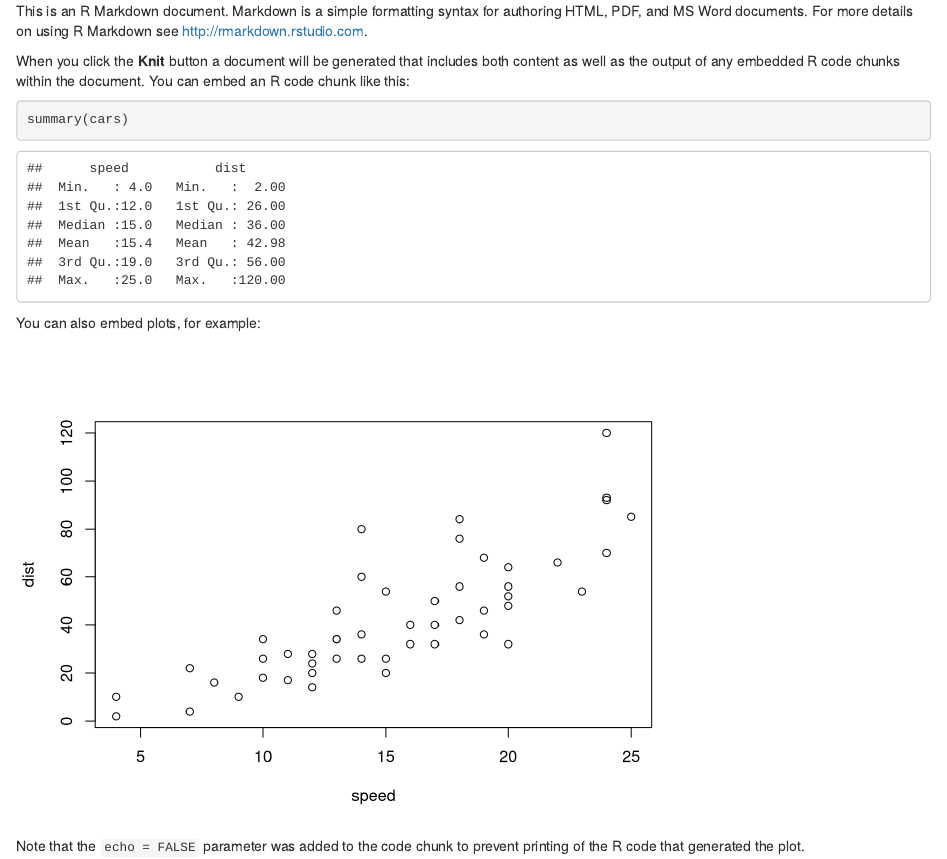
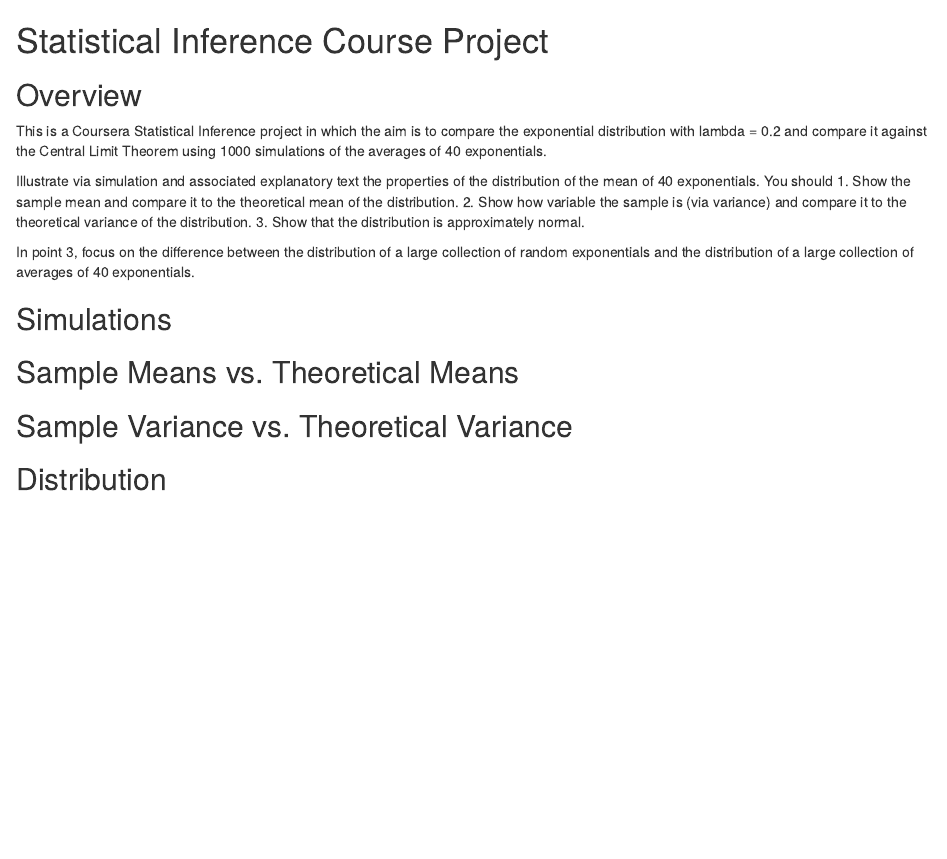
Before and after one commit to agrainofsand/Statistical_Inference_Project, an R Markdown document (course_project.Rmd): the page in a window 1100 px wide, from its top. Rendered offline with R 4.5, knitr and Pandoc, with nearby package versions.

Commit message:
created outlines for course_project.rmd. knitted html

````diff
--- a/course_project.Rmd
+++ b/course_project.Rmd
@@ -1,16 +1,18 @@
+# Statistical Inference Course Project
+## Overview
+This is a Coursera Statistical Inference project in which the aim is to compare the exponential distribution with lambda = 0.2 and compare it against the Central Limit Theorem using 1000 simulations of the averages of 40 exponentials.
 
-This is an R Markdown document. Markdown is a simple formatting syntax for authoring HTML, PDF, and MS Word documents. For more details on using R Markdown see <http://rmarkdown.rstudio.com>.
+Illustrate via simulation and associated explanatory text the properties of the distribution of the mean of 40 exponentials.  You should
+1. Show the sample mean and compare it to the theoretical mean of the distribution.
+2. Show how variable the sample is (via variance) and compare it to the theoretical variance of the distribution.
+3. Show that the distribution is approximately normal.
 
-When you click the **Knit** button a document will be generated that includes both content as well as the output of any embedded R code chunks within the document. You can embed an R code chunk like this:
+In point 3, focus on the difference between the distribution of a large collection of random exponentials and the distribution of a large collection of averages of 40 exponentials.
 
-```{r}
-summary(cars)
-```
+## Simulations
 
-You can also embed plots, for example:
+## Sample Means vs. Theoretical Means
 
-```{r, echo=FALSE}
-plot(cars)
-```
+## Sample Variance vs. Theoretical Variance
 
-Note that the `echo = FALSE` parameter was added to the code chunk to prevent printing of the R code that generated the plot.
+## Distribution
````
Also changed, not shown: course_project.html (added).
